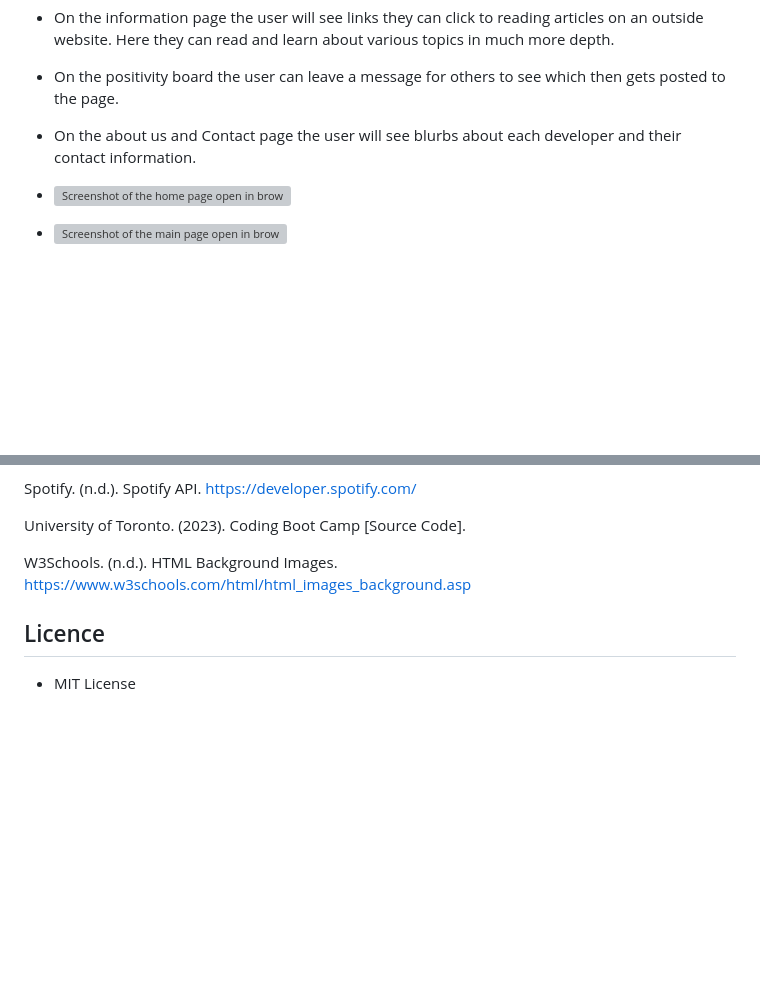
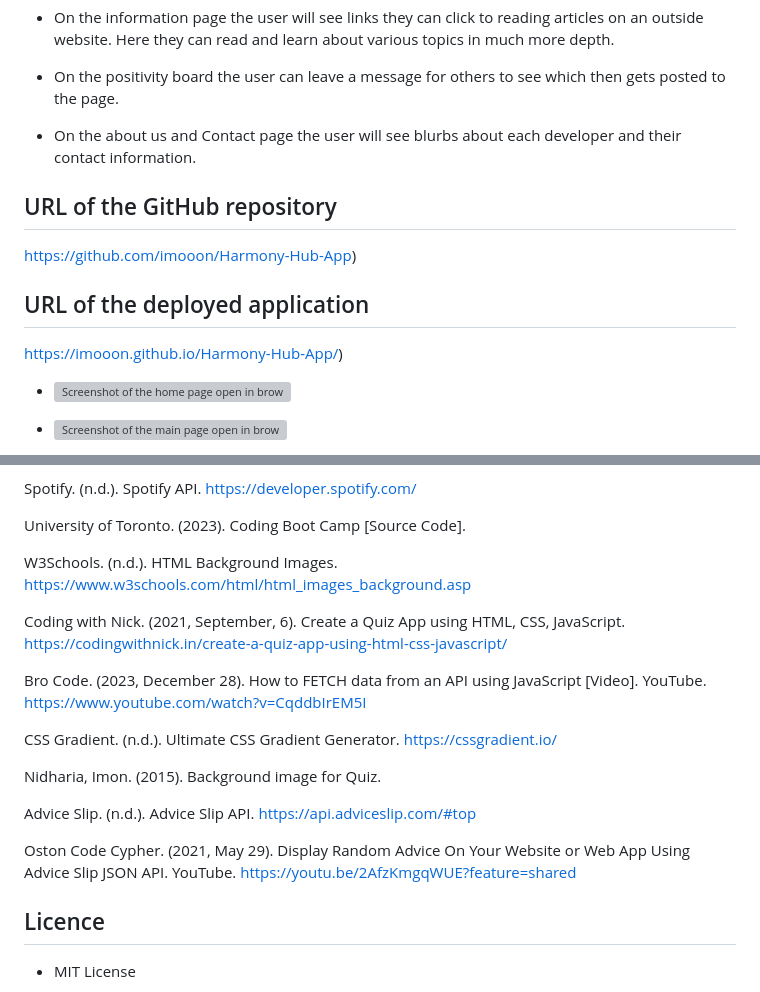
Before and after one commit to imooon/Harmony-Hub-App, a Markdown page: README.md, 2 parts joined by grey strips. GitHub-like rendering; blank space fills up the shorter version; grey boxes are pictures that could not be loaded.

Commit message:
Update README.md
Added more sources and linked the deployed application.

```diff
--- a/README.md
+++ b/README.md
@@ -62,6 +62,14 @@ Harmony-Hub: A feel-good wellness application!
 
 - On the about us and Contact page the user will see blurbs about each developer and their contact information.
 
+## URL of the GitHub repository
+
+https://github.com/imooon/Harmony-Hub-App)
+
+## URL of the deployed application
+
+https://imooon.github.io/Harmony-Hub-App/)
+
 - ![Screenshot of the home page open in browser](./images/screenshot-1.png)
 
 - ![Screenshot of the main page open in browser](./images/screenshot-2.png)
@@ -114,6 +121,18 @@ University of Toronto. (2023). Coding Boot Camp [Source Code].
 
 W3Schools. (n.d.). HTML Background Images. https://www.w3schools.com/html/html_images_background.asp
 
+Coding with Nick. (2021, September, 6). Create a Quiz App using HTML, CSS, JavaScript. https://codingwithnick.in/create-a-quiz-app-using-html-css-javascript/
+
+Bro Code. (2023, December 28). How to FETCH data from an API using JavaScript [Video]. YouTube. https://www.youtube.com/watch?v=CqddbIrEM5I
+
+CSS Gradient. (n.d.). Ultimate CSS Gradient Generator. https://cssgradient.io/
+
+Nidharia, Imon. (2015). Background image for Quiz.
+
+Advice Slip. (n.d.). Advice Slip API. https://api.adviceslip.com/#top
+
+Oston Code Cypher. (2021, May 29). Display Random Advice On Your  Website or  Web App Using Advice Slip JSON API. YouTube. https://youtu.be/2AfzKmgqWUE?feature=shared
+
 ## Licence
 
 - MIT License
```
Also changed, not shown: other parts of README.md (+0 -1 lines).
